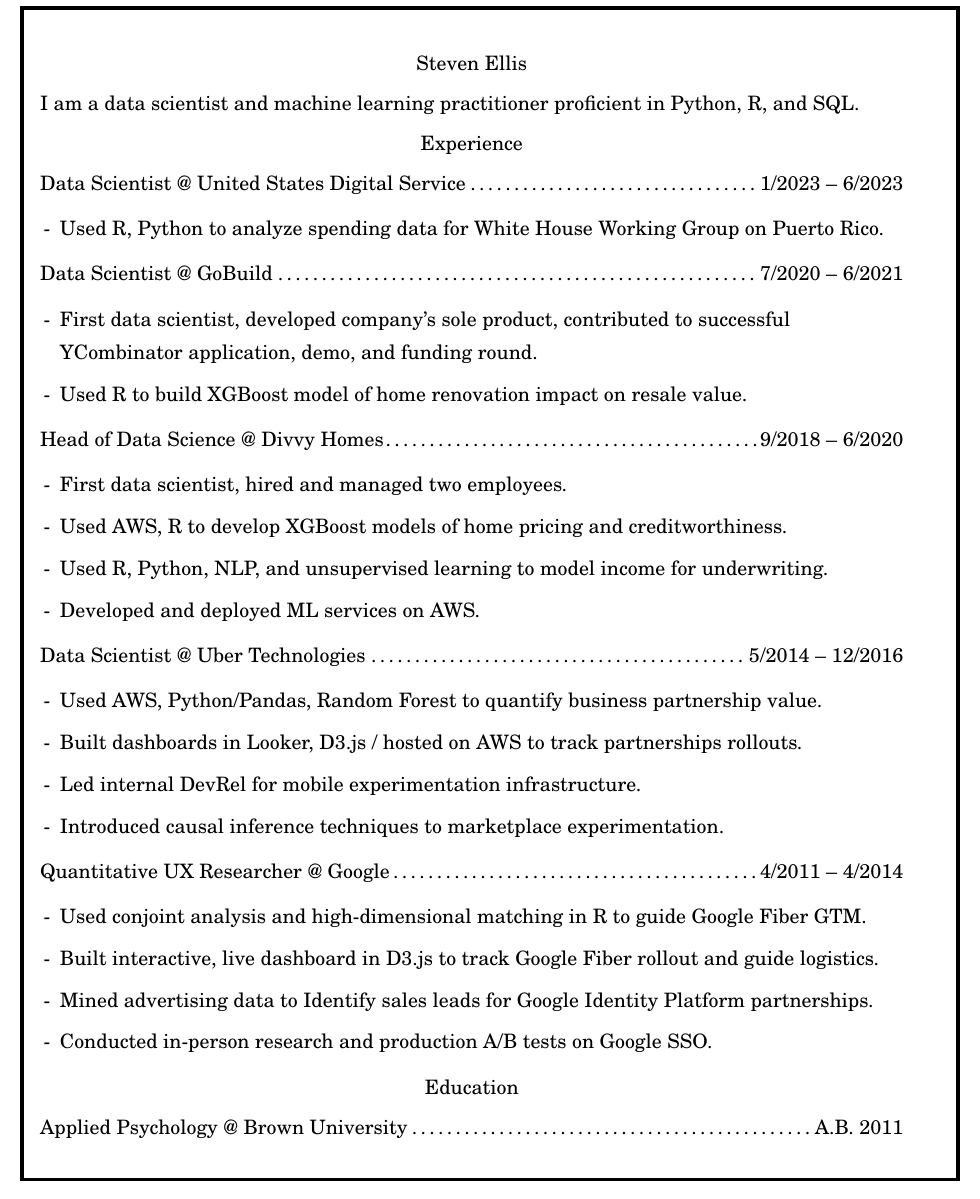
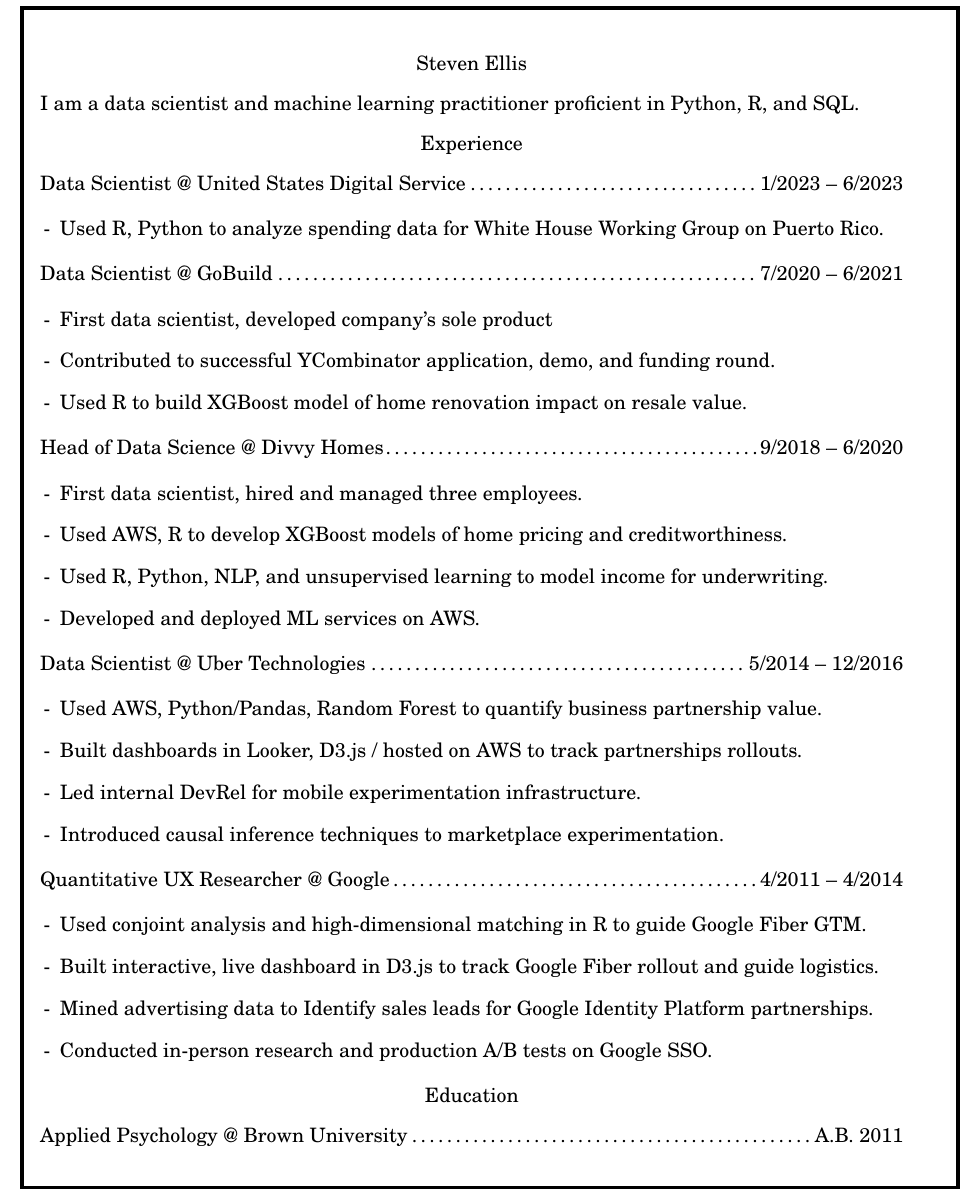
Before and after one commit to stevenae/resume, a LaTeX CV (steven_ellis_resume.tex): part of the page, cut so that both start at the same text. Compiled offline with pdfLaTeX.

Commit message:
corrected

```diff
--- a/steven_ellis_resume.tex
+++ b/steven_ellis_resume.tex
@@ -58,12 +58,13 @@
 \end{list}
 \item \raggedright{Data Scientist @ GoBuild\dotfill}\raggedleft{7/2020 -- 6/2021}
 \begin{list}{-}{\leftmargin=1em}
-\item First data scientist, developed company's sole product, contributed to successful YCombinator application, demo, and funding round.
+\item First data scientist, developed company's sole product
+\item Contributed to successful YCombinator application, demo, and funding round.
 \item Used R to build XGBoost model of home renovation impact on resale value.
 \end{list}
 \item \raggedright{Head of Data Science @ Divvy Homes\dotfill}\raggedleft{9/2018 -- 6/2020}
 \begin{list}{-}{\leftmargin=1em}
-\item First data scientist, hired and managed two employees.
+\item First data scientist, hired and managed three employees.
 \item Used AWS, R to develop XGBoost models of home pricing and creditworthiness.
 \item Used R, Python, NLP, and unsupervised learning to model income for underwriting.
 \item Developed and deployed ML services on AWS.
```
Also changed, not shown: steven_ellis_resume.pdf, 2 other files.
